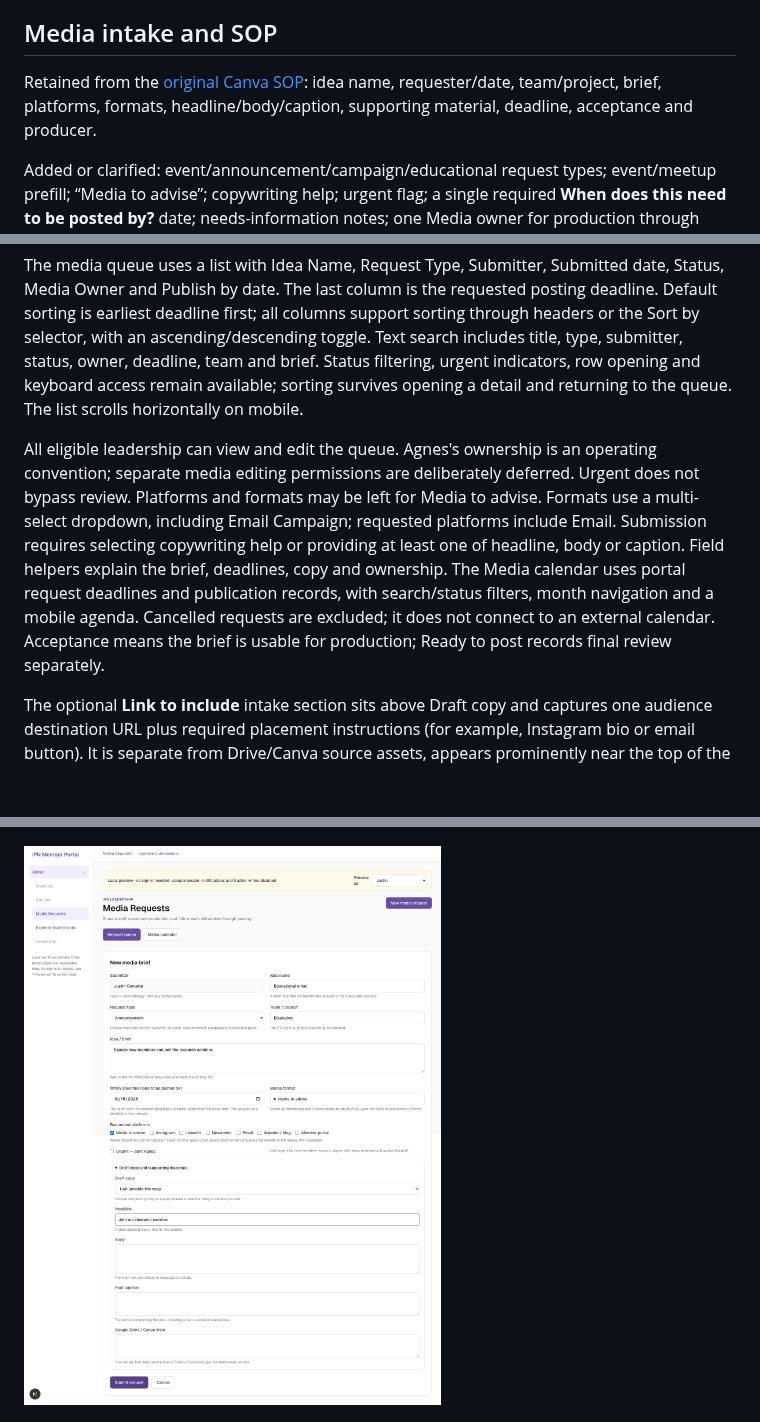
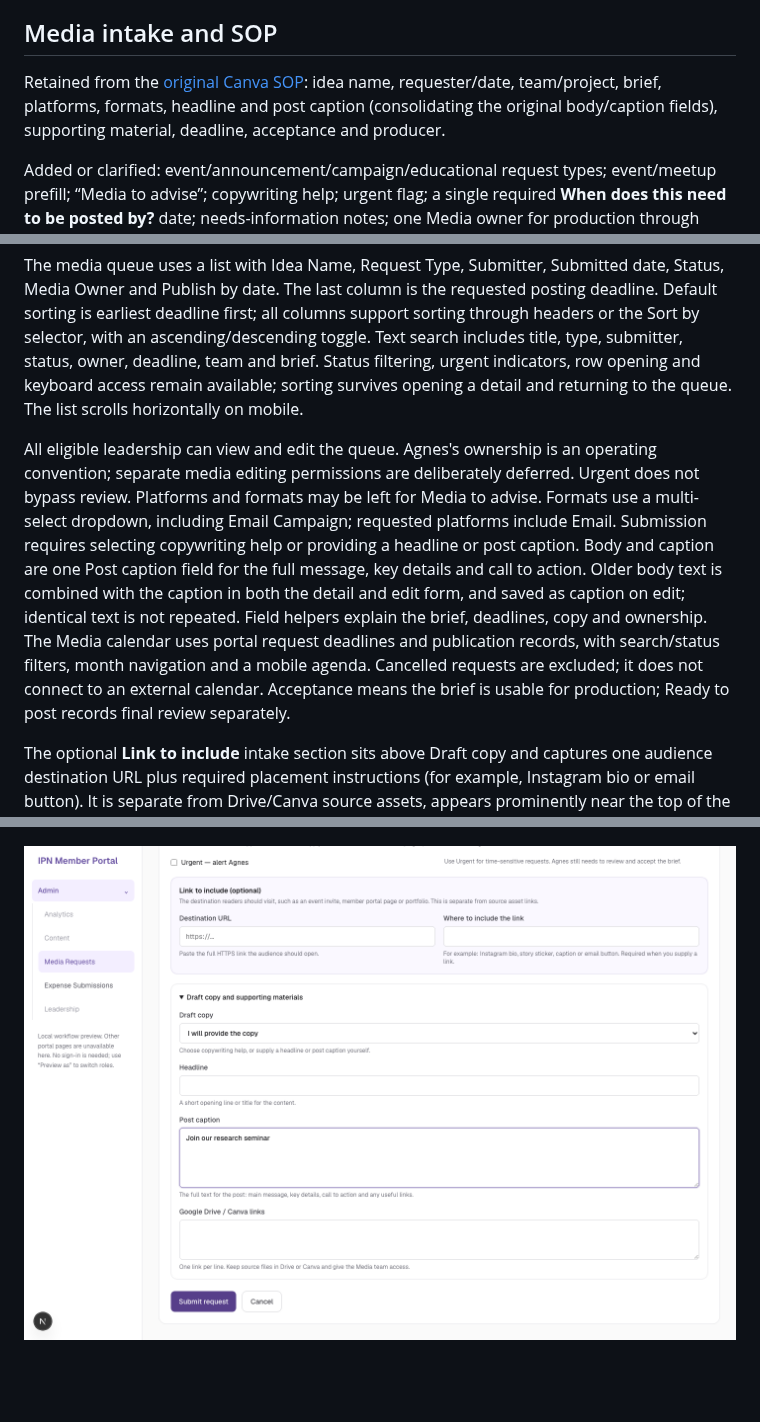
Before and after one commit to justincornetta/IPN-Member-Portal, a Markdown page: docs/leadership-workflows/README.md, 3 parts joined by grey strips. Rendered like a GitHub page; pictures changed too: docs/leadership-workflows/screenshots/media-form.png; blank space fills up the shorter version.

Commit message:
Consolidate media draft body into post caption

```diff
--- a/docs/leadership-workflows/README.md
+++ b/docs/leadership-workflows/README.md
@@ -6,7 +6,7 @@ The workflow schema was provisioned and verified in the existing Member Portal S
 
 ## Media intake and SOP
 
-Retained from the [original Canva SOP](https://www.canva.com/design/DAGbUiV46dw/-mNispYBjORjmihqzo_IYw/edit): idea name, requester/date, team/project, brief, platforms, formats, headline/body/caption, supporting material, deadline, acceptance and producer.
+Retained from the [original Canva SOP](https://www.canva.com/design/DAGbUiV46dw/-mNispYBjORjmihqzo_IYw/edit): idea name, requester/date, team/project, brief, platforms, formats, headline and post caption (consolidating the original body/caption fields), supporting material, deadline, acceptance and producer.
 
 Added or clarified: event/announcement/campaign/educational request types; event/meetup prefill; “Media to advise”; copywriting help; urgent flag; a single required **When does this need to be posted by?** date; needs-information notes; one Media owner for production through publication; a monthly calendar of deadlines, scheduled posts and actual posting dates; final asset links; review history; published links and actual posting dates. The image generator is outside this scope. The original uncommitted media pilot remains untouched in the brand-guidelines project.
 
@@ -17,7 +17,7 @@ Added or clarified: event/announcement/campaign/educational request types; event
 
 The media queue uses a list with Idea Name, Request Type, Submitter, Submitted date, Status, Media Owner and Publish by date. The last column is the requested posting deadline. Default sorting is earliest deadline first; all columns support sorting through headers or the Sort by selector, with an ascending/descending toggle. Text search includes title, type, submitter, status, owner, deadline, team and brief. Status filtering, urgent indicators, row opening and keyboard access remain available; sorting survives opening a detail and returning to the queue. The list scrolls horizontally on mobile.
 
-All eligible leadership can view and edit the queue. Agnes's ownership is an operating convention; separate media editing permissions are deliberately deferred. Urgent does not bypass review. Platforms and formats may be left for Media to advise. Formats use a multi-select dropdown, including Email Campaign; requested platforms include Email. Submission requires selecting copywriting help or providing at least one of headline, body or caption. Field helpers explain the brief, deadlines, copy and ownership. The Media calendar uses portal request deadlines and publication records, with search/status filters, month navigation and a mobile agenda. Cancelled requests are excluded; it does not connect to an external calendar. Acceptance means the brief is usable for production; Ready to post records final review separately.
+All eligible leadership can view and edit the queue. Agnes's ownership is an operating convention; separate media editing permissions are deliberately deferred. Urgent does not bypass review. Platforms and formats may be left for Media to advise. Formats use a multi-select dropdown, including Email Campaign; requested platforms include Email. Submission requires selecting copywriting help or providing a headline or post caption. Body and caption are one Post caption field for the full message, key details and call to action. Older body text is combined with the caption in both the detail and edit form, and saved as caption on edit; identical text is not repeated. Field helpers explain the brief, deadlines, copy and ownership. The Media calendar uses portal request deadlines and publication records, with search/status filters, month navigation and a mobile agenda. Cancelled requests are excluded; it does not connect to an external calendar. Acceptance means the brief is usable for production; Ready to post records final review separately.
 
 
 The optional **Link to include** intake section sits above Draft copy and captures one audience destination URL plus required placement instructions (for example, Instagram bio or email button). It is separate from Drive/Canva source assets, appears prominently near the top of the request detail, and is included in the Slack media notification template. Posting a request with a destination requires the Media owner to check that the link was included in its specified location. The server records the confirming person/date; editing the URL or placement clears confirmation and returns accepted work for review. This is manual confirmation, not automatic verification of the live platform. Existing requests without a destination retain their normal posting flow.
```
Also changed, not shown: 4 other files.
